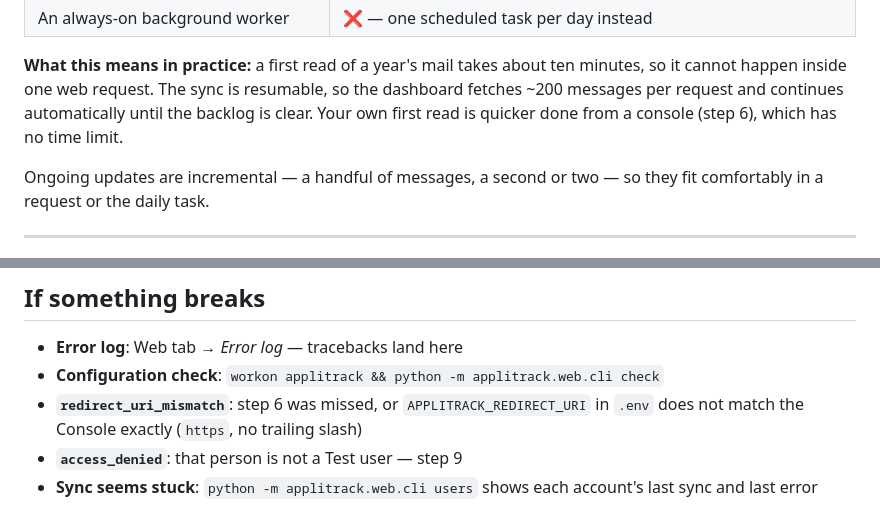
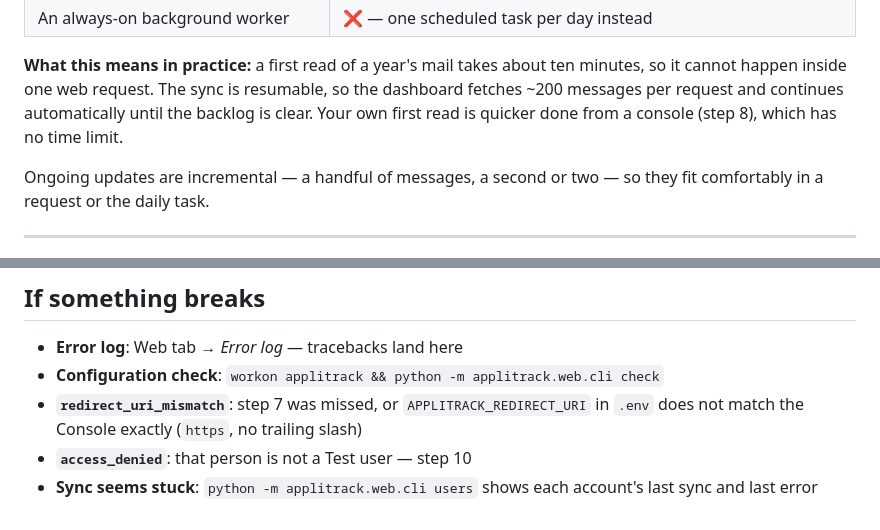
Before and after one commit to vedant-23-kedia/applitrack, a Markdown page: deploy/PYTHONANYWHERE.md, 2 parts joined by grey strips. Drawn GitHub-style.

```diff
--- a/deploy/PYTHONANYWHERE.md
+++ b/deploy/PYTHONANYWHERE.md
@@ -22,7 +22,7 @@ will live at `https://YOURUSERNAME.pythonanywhere.com`.
 minutes, so it cannot happen inside one web request. The sync is resumable, so
 the dashboard fetches ~200 messages per request and continues automatically
 until the backlog is clear. Your own first read is quicker done from a console
-(step 6), which has no time limit.
+(step 8), which has no time limit.
 
 Ongoing updates are incremental — a handful of messages, a second or two — so
 they fit comfortably in a request or the daily task.
@@ -187,8 +193,8 @@ Then **Reload** on the Web tab.
 
 - **Error log**: Web tab → *Error log* — tracebacks land here
 - **Configuration check**: `workon applitrack && python -m applitrack.web.cli check`
-- **`redirect_uri_mismatch`**: step 6 was missed, or `APPLITRACK_REDIRECT_URI`
+- **`redirect_uri_mismatch`**: step 7 was missed, or `APPLITRACK_REDIRECT_URI`
   in `.env` does not match the Console exactly (`https`, no trailing slash)
-- **`access_denied`**: that person is not a Test user — step 9
+- **`access_denied`**: that person is not a Test user — step 10
 - **Sync seems stuck**: `python -m applitrack.web.cli users` shows each
   account's last sync and last error
```
Also changed, not shown: other parts of deploy/PYTHONANYWHERE.md (+24 -18 lines).
